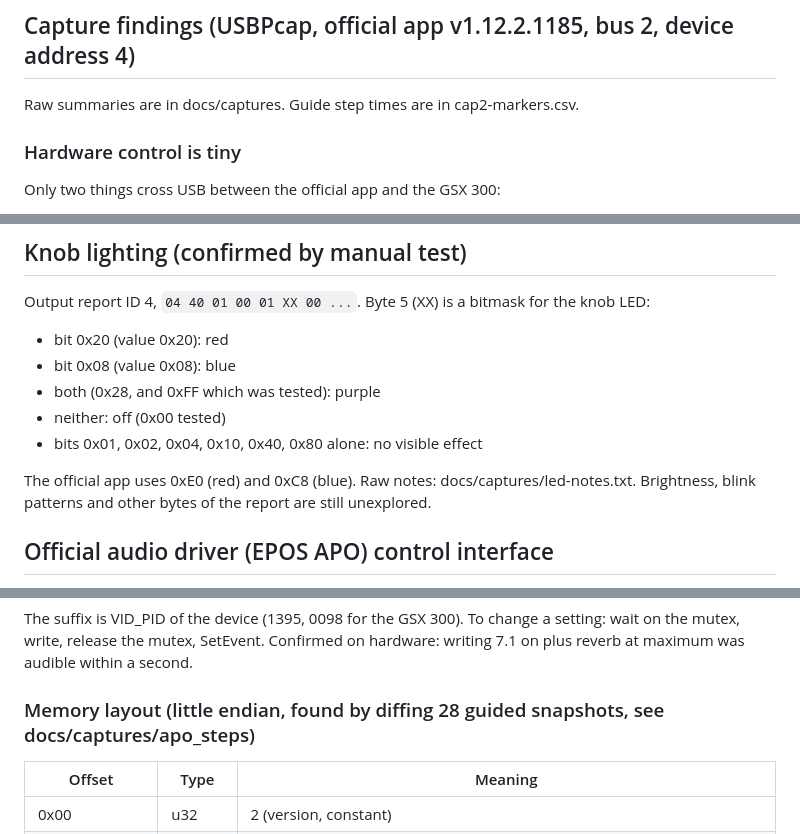
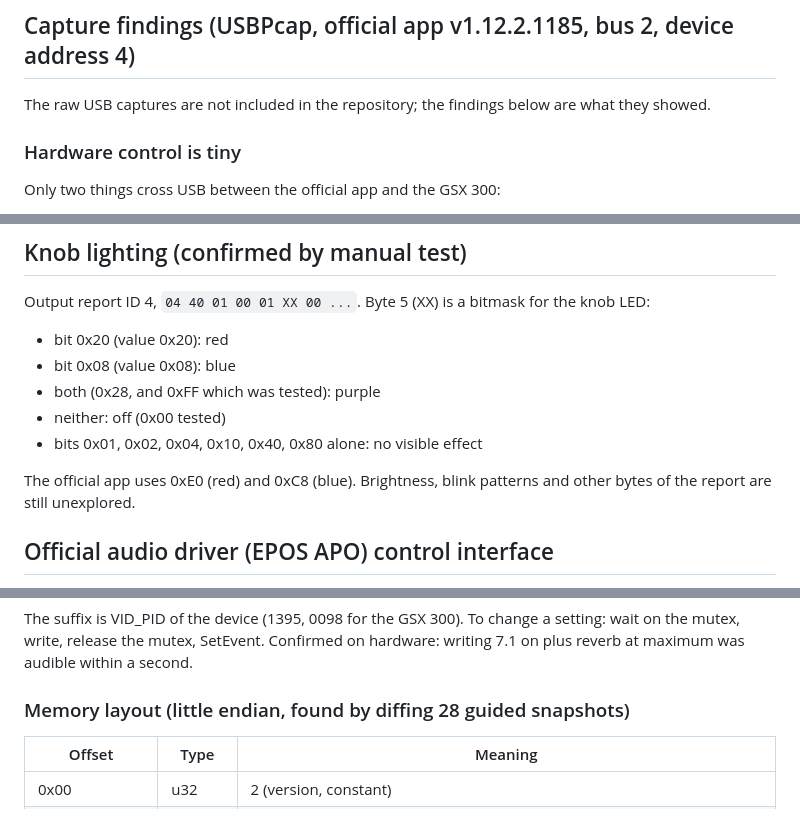
Before and after one commit to MAGOOSKEE/eposcontrol, a Markdown page: docs/RE_NOTES.md, 3 parts joined by grey strips. Drawn GitHub-style.

```diff
--- a/docs/RE_NOTES.md
+++ b/docs/RE_NOTES.md
@@ -26,7 +26,7 @@
 
 ## Capture findings (USBPcap, official app v1.12.2.1185, bus 2, device address 4)
 
-Raw summaries are in docs/captures. Guide step times are in cap2-markers.csv.
+The raw USB captures are not included in the repository; the findings below are what they showed.
 
 ### Hardware control is tiny
 
@@ -67,7 +67,7 @@ Output report ID 4, `04 40 01 00 01 XX 00 ...`. Byte 5 (XX) is a bitmask for the
 - neither: off (0x00 tested)
 - bits 0x01, 0x02, 0x04, 0x10, 0x40, 0x80 alone: no visible effect
 
-The official app uses 0xE0 (red) and 0xC8 (blue). Raw notes: docs/captures/led-notes.txt.
+The official app uses 0xE0 (red) and 0xC8 (blue).
 Brightness, blink patterns and other bytes of the report are still unexplored.
 
 ## Official audio driver (EPOS APO) control interface
@@ -82,7 +82,7 @@ Objects (all in the Global namespace, non admin processes can open them read and
 
 The suffix is VID_PID of the device (1395, 0098 for the GSX 300). To change a setting: wait on the mutex, write, release the mutex, SetEvent. Confirmed on hardware: writing 7.1 on plus reverb at maximum was audible within a second.
 
-### Memory layout (little endian, found by diffing 28 guided snapshots, see docs/captures/apo_steps)
+### Memory layout (little endian, found by diffing 28 guided snapshots)
 
 | Offset | Type | Meaning |
 |---|---|---|
```
Also changed, not shown: other parts of docs/RE_NOTES.md (+0 -1 lines), .github/release-notes.md (added, +30 -0 lines), README.md (+53 -37 lines), docs/images/headphones.png (added), docs/images/microphone.png (added), 3 other files.
